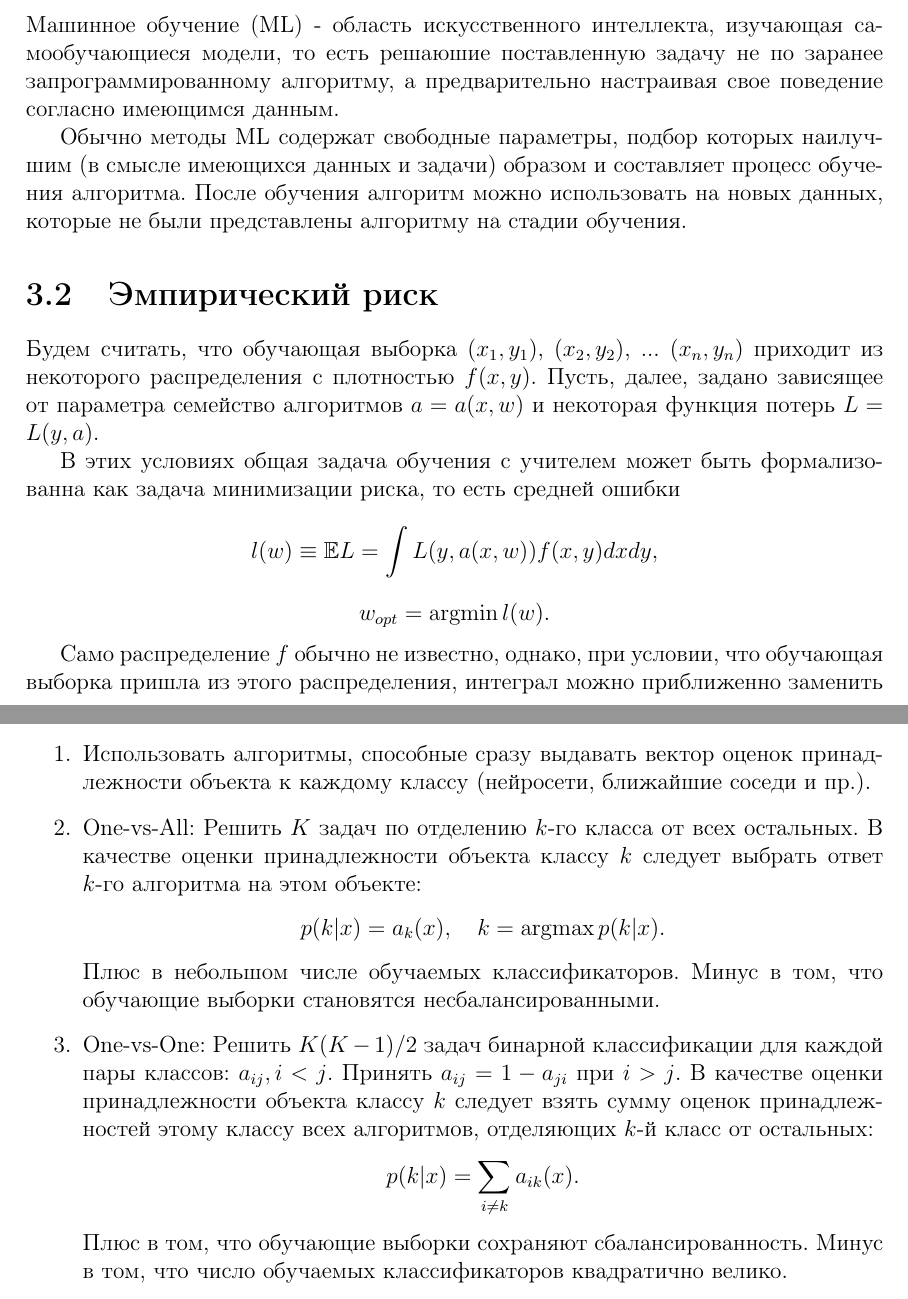
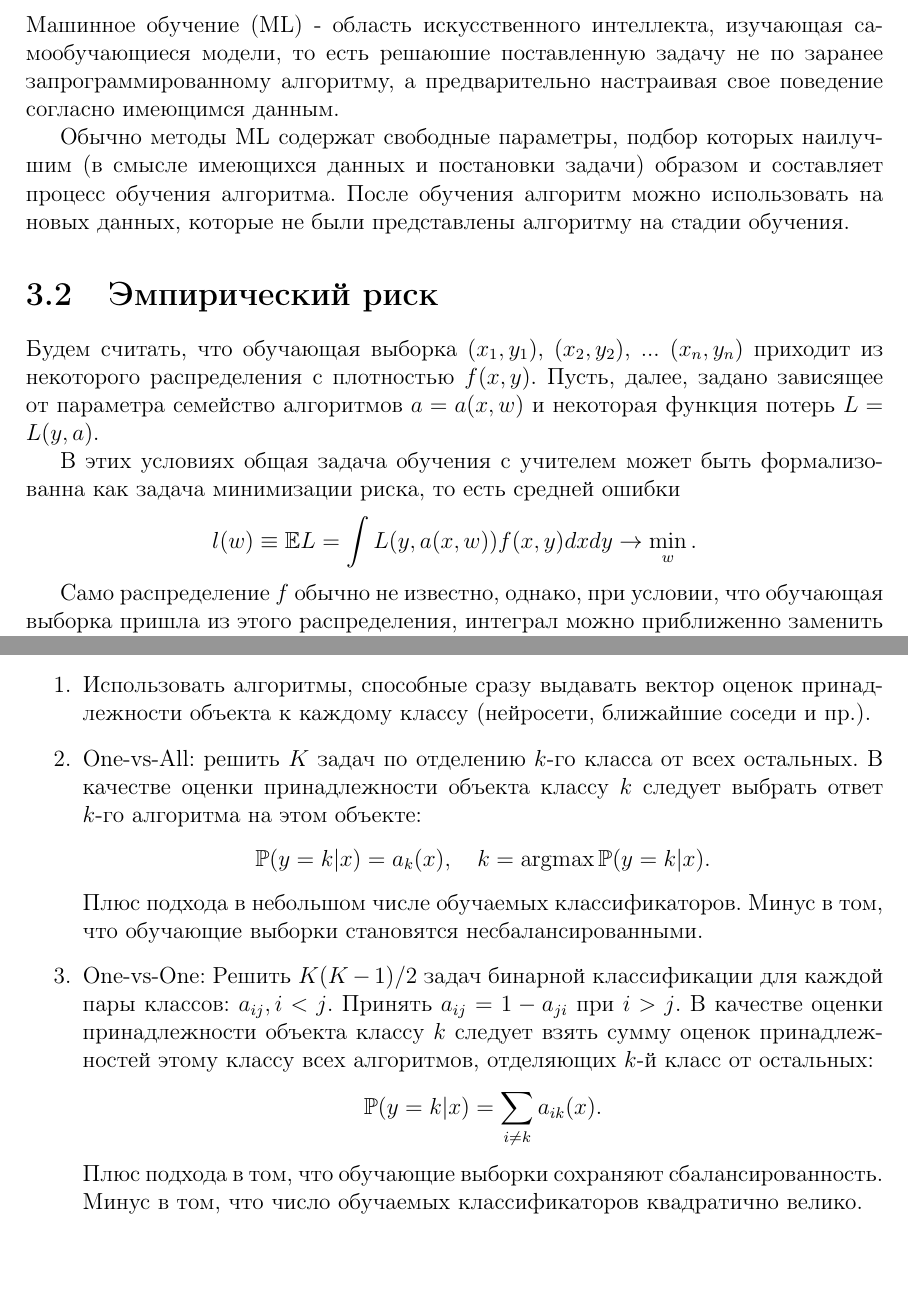
Before and after one commit to sergey-msu/ml-handbook, a LaTeX book (proj/main.tex, which reads proj/chapters/3_general.tex): two parts of pages 20 and 22 of 40, joined at a grey line, cut so that both start at the same text. Compiled offline with pdfLaTeX.

Commit message:
Minor fixes

```diff
--- a/proj/chapters/3_general.tex
+++ b/proj/chapters/3_general.tex
@@ -7,7 +7,7 @@
 
 Машинное обучение (ML) - область искусственного интеллекта, изучающая самообучающиеся модели, то есть решаюшие поставленную задачу не по заранее запрограммированному алгоритму, а предварительно настраивая свое поведение согласно имеющимся данным.
 
-Обычно методы ML содержат свободные параметры, подбор которых наилучшим (в смысле имеющихся данных и задачи) образом и составляет процесс обучения алгоритма. После обучения алгоритм можно использовать на новых данных, которые не были представлены алгоритму на стадии обучения.
+Обычно методы ML содержат свободные параметры, подбор которых наилучшим (в смысле имеющихся данных и постановки задачи) образом и составляет процесс обучения алгоритма. После обучения алгоритм можно использовать на новых данных, которые не были представлены алгоритму на стадии обучения.
 
 
 \section{Эмпирический риск}
@@ -17,10 +17,7 @@
 
 В этих условиях общая задача обучения с учителем может быть формализованна как задача минимизации риска, то есть средней ошибки
 $$
-l(w) \equiv \mathbb{E}L = \int L(y, a(x, w))f(x, y)dxdy,
-$$
-$$
-w_{opt} = \argmin l(w).
+l(w) \equiv \mathbb{E}L = \int L(y, a(x, w))f(x, y)dxdy \rightarrow \min_w.
 $$
 
 Само распределение $f$ обычно не известно, однако, при условии, что обучающая выборка пришла из этого распределения, интеграл можно приближенно заменить  средним и таким образом оценить среднюю ошибку через \textbf{\textit{эмпирический риск}}
@@ -80,16 +82,16 @@ $$
 
 \begin{enumerate}
     \item Использовать алгоритмы, способные сразу выдавать вектор оценок принадлежности объекта к каждому классу (нейросети, ближайшие соседи и пр.).
-    \item One-vs-All: Решить $K$ задач по отделению $k$-го класса от всех остальных. В качестве оценки принадлежности объекта классу $k$ следует выбрать ответ $k$-го алгоритма на этом объекте:
+    \item One-vs-All: решить $K$ задач по отделению $k$-го класса от всех остальных. В качестве оценки принадлежности объекта классу $k$ следует выбрать ответ $k$-го алгоритма на этом объекте:
 $$
-p(k|x) = a_k(x), \quad k = \argmax p(k|x).
+\mathbb{P}(y=k|x) = a_k(x), \quad k = \argmax \mathbb{P}(y=k|x).
 $$
-Плюс в небольшом числе обучаемых классификаторов. Минус в том, что обучающие выборки становятся несбалансированными.
+Плюс подхода в небольшом числе обучаемых классификаторов. Минус в том, что обучающие выборки становятся несбалансированными.
     \item One-vs-One: Решить $K(K-1)/2$ задач бинарной классификации для каждой пары классов: $a_{ij}, i<j$. Принять $a_{ij} = 1 - a_{ji}$ при $i>j$. В качестве оценки принадлежности объекта классу $k$ следует взять сумму оценок принадлежностей этому классу всех алгоритмов, отделяющих $k$-й класс от остальных:
 $$
-p(k|x) = \sum_{i \neq k}a_{ik}(x).
+\mathbb{P}(y=k|x) = \sum_{i \neq k}a_{ik}(x).
 $$
-Плюс в том, что обучающие выборки сохраняют сбалансированность. Минус в том, что число обучаемых классификаторов квадратично велико.
+Плюс подхода в том, что обучающие выборки сохраняют сбалансированность. Минус в том, что число обучаемых классификаторов квадратично велико.
     \item Error-Correcting Output Code (ECOC): Закодировать каждый класс вектором из нулей и единиц некоторого размера $k$ ($k\geqslant\log_2K$). Кодирующие векторы следует выбирать так, чтобы они образовывали коды, исправляющие ошибки. Обучаем $k$ бинарных классификаторов. На этапе предсказания для объекта формируем $k$-мерный вектор и относим его к тому классу, расстояние Хэмминга до которого минимально.
 \end{enumerate}
 
```
Also changed, not shown: proj/chapters/1_math.tex (+2 -2 lines), out/main.pdf, proj/chapters/3_general.tex (7 more changed lines).
